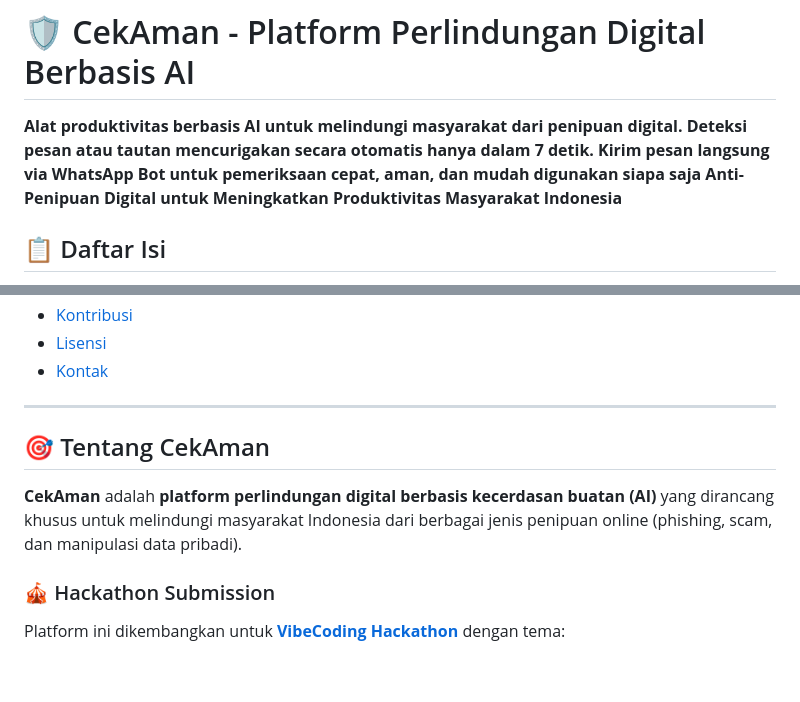
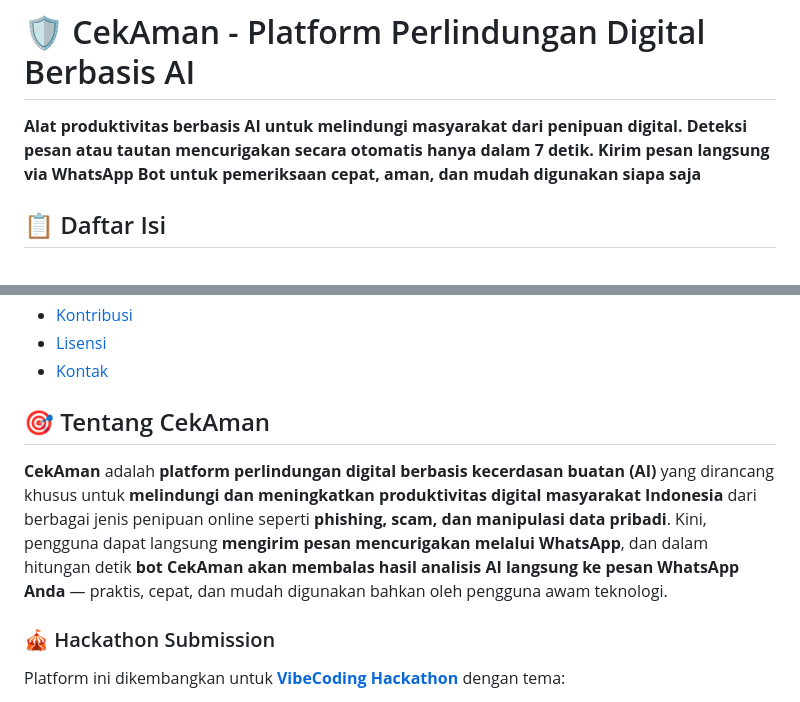
Before and after one commit to moh-ariful/project-cekaman, a Markdown page: README.md, 2 parts joined by grey strips. GitHub-like rendering; blank space fills up the shorter version.

```diff
--- a/README.md
+++ b/README.md
@@ -1,5 +1,5 @@
 # 🛡️ CekAman - Platform Perlindungan Digital Berbasis AI
-**Alat produktivitas berbasis AI untuk melindungi masyarakat dari penipuan digital. Deteksi pesan atau tautan mencurigakan secara otomatis hanya dalam 7 detik. Kirim pesan langsung via WhatsApp Bot untuk pemeriksaan cepat, aman, dan mudah digunakan siapa saja Anti-Penipuan Digital untuk Meningkatkan Produktivitas Masyarakat Indonesia**
+**Alat produktivitas berbasis AI untuk melindungi masyarakat dari penipuan digital. Deteksi pesan atau tautan mencurigakan secara otomatis hanya dalam 7 detik. Kirim pesan langsung via WhatsApp Bot untuk pemeriksaan cepat, aman, dan mudah digunakan siapa saja**
 
 
 ## 📋 Daftar Isi
@@ -22,11 +22,11 @@
 - [Lisensi](#-lisensi)
 - [Kontak](#-kontak)
 
----
 
 ## 🎯 Tentang CekAman
 
-**CekAman** adalah **platform perlindungan digital berbasis kecerdasan buatan (AI)** yang dirancang khusus untuk melindungi masyarakat Indonesia dari berbagai jenis penipuan online (phishing, scam, dan manipulasi data pribadi).
+**CekAman** adalah **platform perlindungan digital berbasis kecerdasan buatan (AI)** yang dirancang khusus untuk **melindungi dan meningkatkan produktivitas digital masyarakat Indonesia** dari berbagai jenis penipuan online seperti **phishing, scam, dan manipulasi data pribadi**.
+Kini, pengguna dapat langsung **mengirim pesan mencurigakan melalui WhatsApp**, dan dalam hitungan detik **bot CekAman akan membalas hasil analisis AI langsung ke pesan WhatsApp Anda** — praktis, cepat, dan mudah digunakan bahkan oleh pengguna awam teknologi.
 
 ### 🎪 Hackathon Submission
 Platform ini dikembangkan untuk **[VibeCoding Hackathon](https://vibecoding.id/hackathon)** dengan tema:
```
